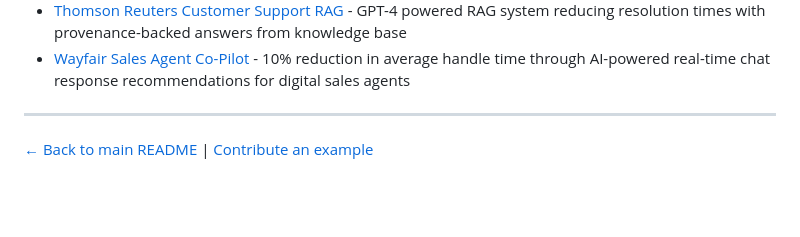
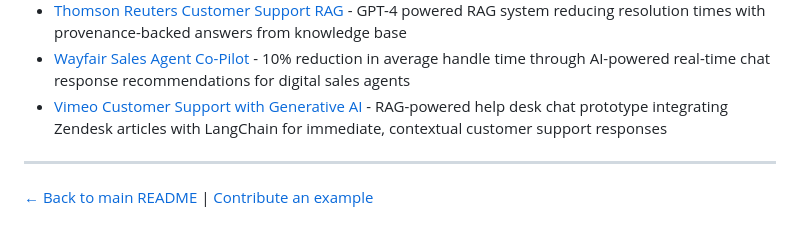
Before and after one commit to laneparton/awesome-agents, a Markdown page: examples/productivity/README.md, the part around the change. Drawn GitHub-style; blank space fills up the shorter version.

```diff
--- a/examples/productivity/README.md
+++ b/examples/productivity/README.md
@@ -31,6 +31,7 @@ Examples in this category should focus on:
 - [Vimeo Video Q&A with RAG](vimeo-video-qa-rag.md) - Production RAG system with bottom-up transcript processing and speaker detection, enabling natural language Q&A with video content
 - [Thomson Reuters Customer Support RAG](thomson-reuters-customer-support-rag.md) - GPT-4 powered RAG system reducing resolution times with provenance-backed answers from knowledge base
 - [Wayfair Sales Agent Co-Pilot](wayfair-sales-agent-copilot.md) - 10% reduction in average handle time through AI-powered real-time chat response recommendations for digital sales agents
+- [Vimeo Customer Support with Generative AI](vimeo-customer-support-genai.md) - RAG-powered help desk chat prototype integrating Zendesk articles with LangChain for immediate, contextual customer support responses
 
 ---
 
```
Also changed, not shown: README.md (+4 -0 lines), examples/productivity/vimeo-customer-support-genai.md (added, +93 -0 lines).
